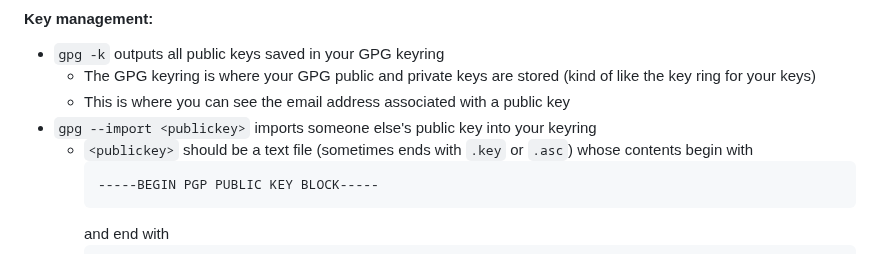
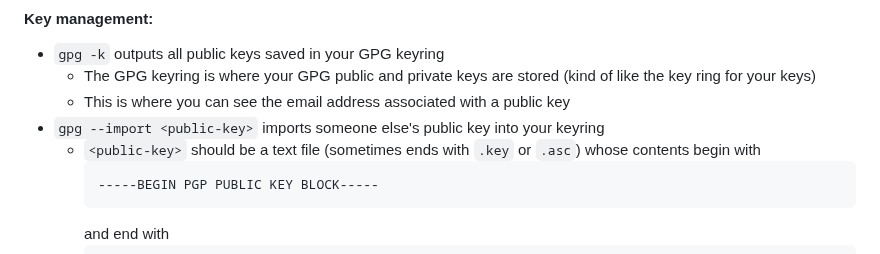
Before and after one commit to chrislattman/blogging-project, a Markdown page: docs/terminal-commands/README.md, the part around one of its changes. GitHub-like rendering.

````diff
--- a/docs/terminal-commands/README.md
+++ b/docs/terminal-commands/README.md
@@ -1278,8 +1278,8 @@ To generate a GPG keypair, follow the instructions [here](../git#optional-sign-y
 - `gpg -k` outputs all public keys saved in your GPG keyring
     - The GPG keyring is where your GPG public and private keys are stored (kind of like the key ring for your keys)
     - This is where you can see the email address associated with a public key
-- `gpg --import <publickey>` imports someone else's public key into your keyring
-    - `<publickey>` should be a text file (sometimes ends with `.key` or `.asc`) whose contents begin with
+- `gpg --import <public-key>` imports someone else's public key into your keyring
+    - `<public-key>` should be a text file (sometimes ends with `.key` or `.asc`) whose contents begin with
         ```
         -----BEGIN PGP PUBLIC KEY BLOCK-----
         ```
````
Also changed, not shown: other parts of docs/terminal-commands/README.md (+21 -38 lines).
